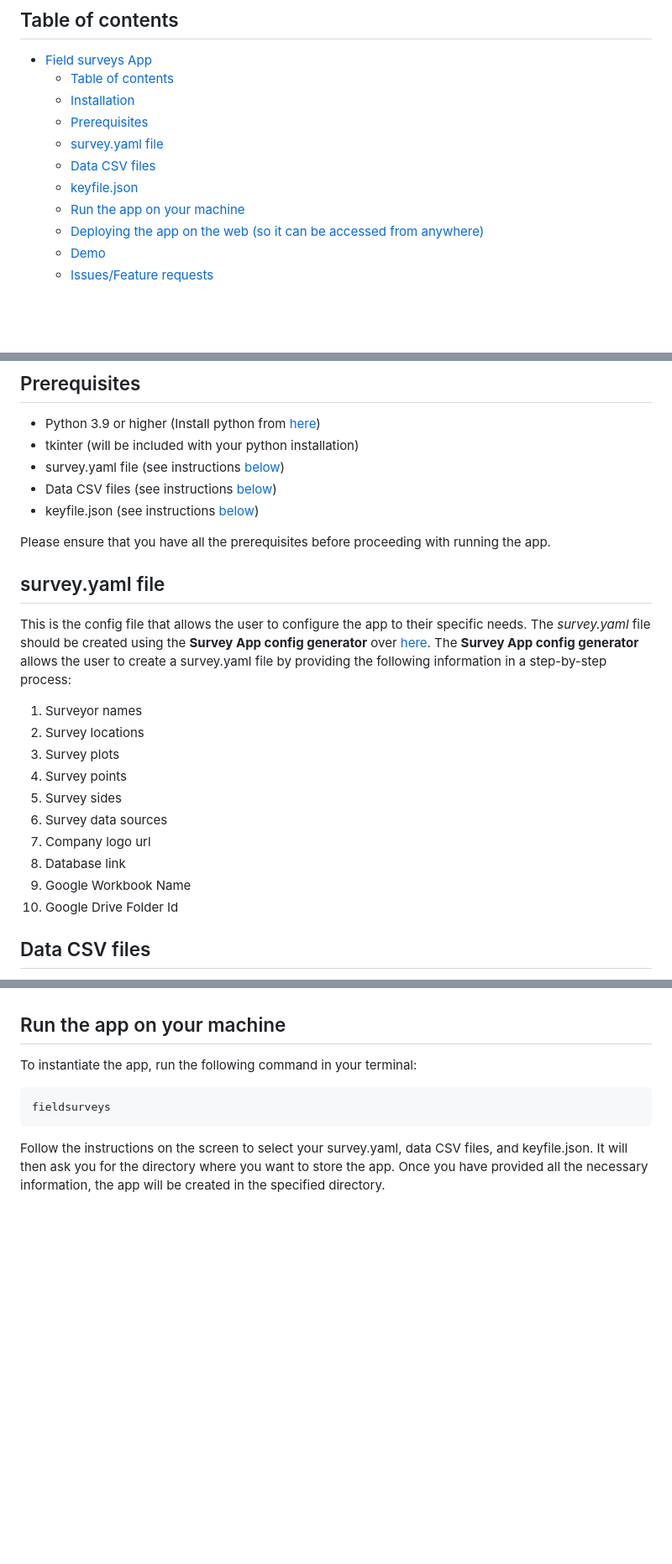
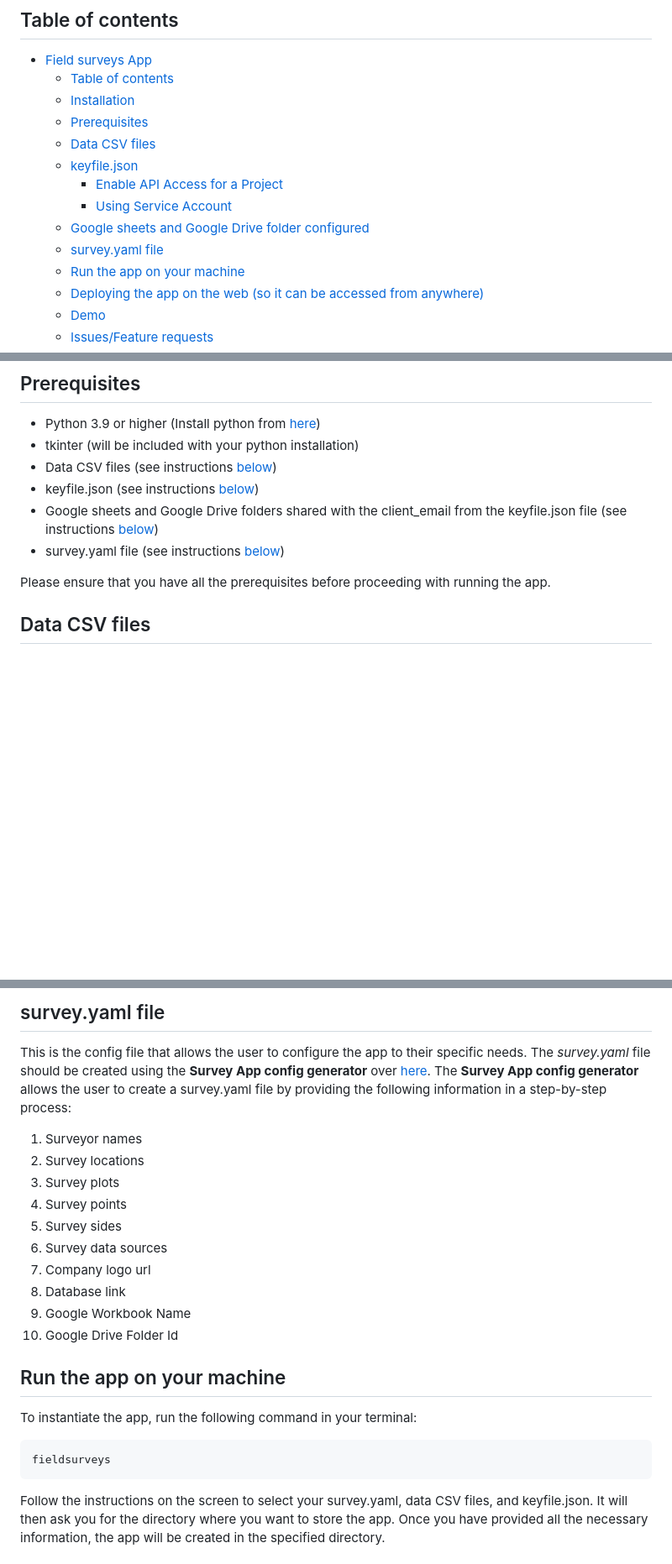
Before and after one commit to karangattu/fieldsurveys, a Markdown page: README.md, 3 parts joined by grey strips. Shown at 84% size. Drawn GitHub-style; blank space fills up the shorter version.

```diff
--- a/README.md
+++ b/README.md
@@ -15,9 +15,12 @@ This user-friendly application streamlines the process of field sampling and dat
   - [Table of contents](#table-of-contents)
   - [Installation](#installation)
   - [Prerequisites](#prerequisites)
-  - [survey.yaml file](#surveyyaml-file)
   - [Data CSV files](#data-csv-files)
   - [keyfile.json](#keyfilejson)
+    - [Enable API Access for a Project](#enable-api-access-for-a-project)
+    - [Using Service Account](#using-service-account)
+  - [Google sheets and Google Drive folder configured](#google-sheets-and-google-drive-folder-configured)
+  - [survey.yaml file](#surveyyaml-file)
   - [Run the app on your machine](#run-the-app-on-your-machine)
   - [Deploying the app on the web (so it can be accessed from anywhere)](#deploying-the-app-on-the-web-so-it-can-be-accessed-from-anywhere)
   - [Demo](#demo)
@@ -33,26 +36,12 @@ pip install fieldsurveys
 
 - Python 3.9 or higher (Install python from [here](https://www.python.org/downloads/))
 - tkinter (will be included with your python installation)
-- survey.yaml file (see instructions [below](#surveyyaml-file))
 - Data CSV files (see instructions [below](#data-csv-files))
 - keyfile.json (see instructions [below](#keyfilejson))
+- Google sheets and Google Drive folders shared with the client_email from the keyfile.json file (see instructions [below](#google-sheets-and-google-drive-folder-configured))
+- survey.yaml file (see instructions [below](#surveyyaml-file))
 
 Please ensure that you have all the prerequisites before proceeding with running the app.
-
-## survey.yaml file
-
-This is the config file that allows the user to configure the app to their specific needs. The *survey.yaml* file should be created using the **Survey App config generator** over [here](https://nafcillincat.shinyapps.io/survey_config_generator/). The **Survey App config generator** allows the user to create a survey.yaml file by providing the following information in a step-by-step process:
-
-1. Surveyor names
-2. Survey locations
-3. Survey plots
-4. Survey points
-5. Survey sides
-6. Survey data sources
-7. Company logo url
-8. Database link
-9. Google Workbook Name
-10. Google Drive Folder Id
 
 ## Data CSV files
 
@@ -100,3 +131,17 @@ To download the keyfile.json for your Google Cloud account as a first-time user,
+## survey.yaml file
+
+This is the config file that allows the user to configure the app to their specific needs. The *survey.yaml* file should be created using the **Survey App config generator** over [here](https://nafcillincat.shinyapps.io/survey_config_generator/). The **Survey App config generator** allows the user to create a survey.yaml file by providing the following information in a step-by-step process:
+
+1. Surveyor names
+2. Survey locations
+3. Survey plots
+4. Survey points
+5. Survey sides
+6. Survey data sources
+7. Company logo url
+8. Database link
+9.  Google Workbook Name
+10. Google Drive Folder Id
 ## Run the app on your machine
 
 To instantiate the app, run the following command in your terminal:
```
Also changed, not shown: other parts of README.md (+53 -11 lines).
